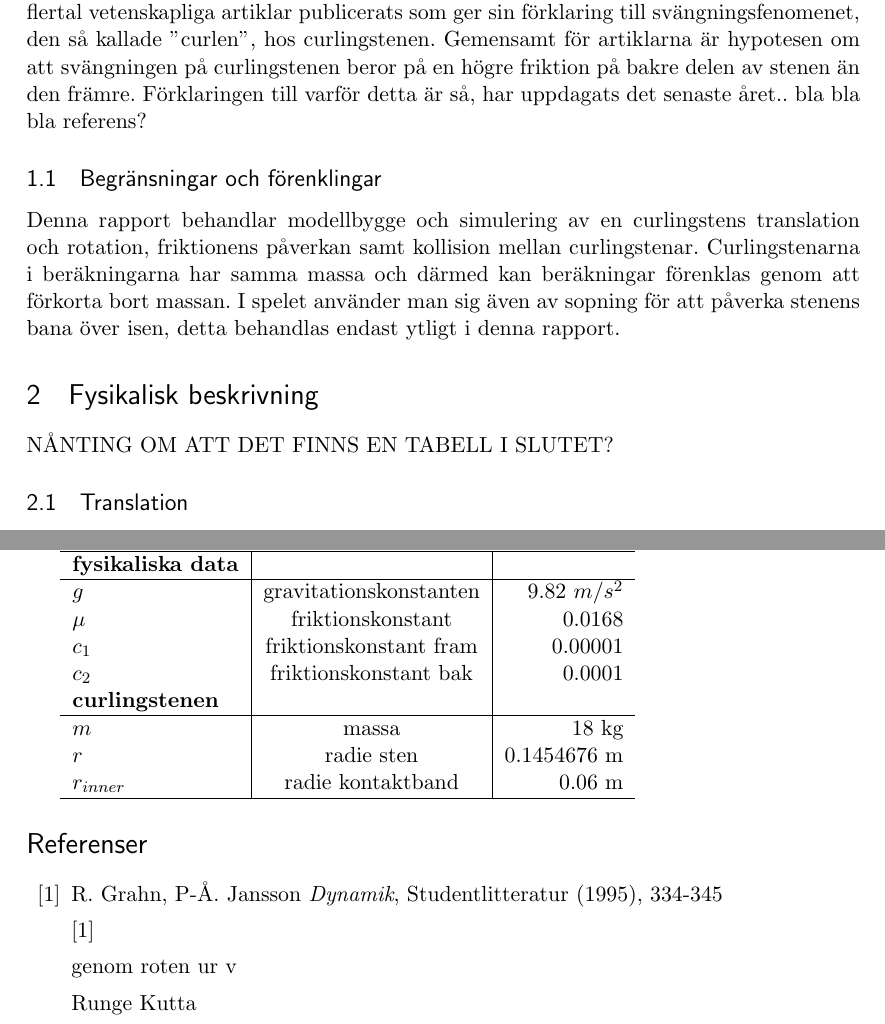
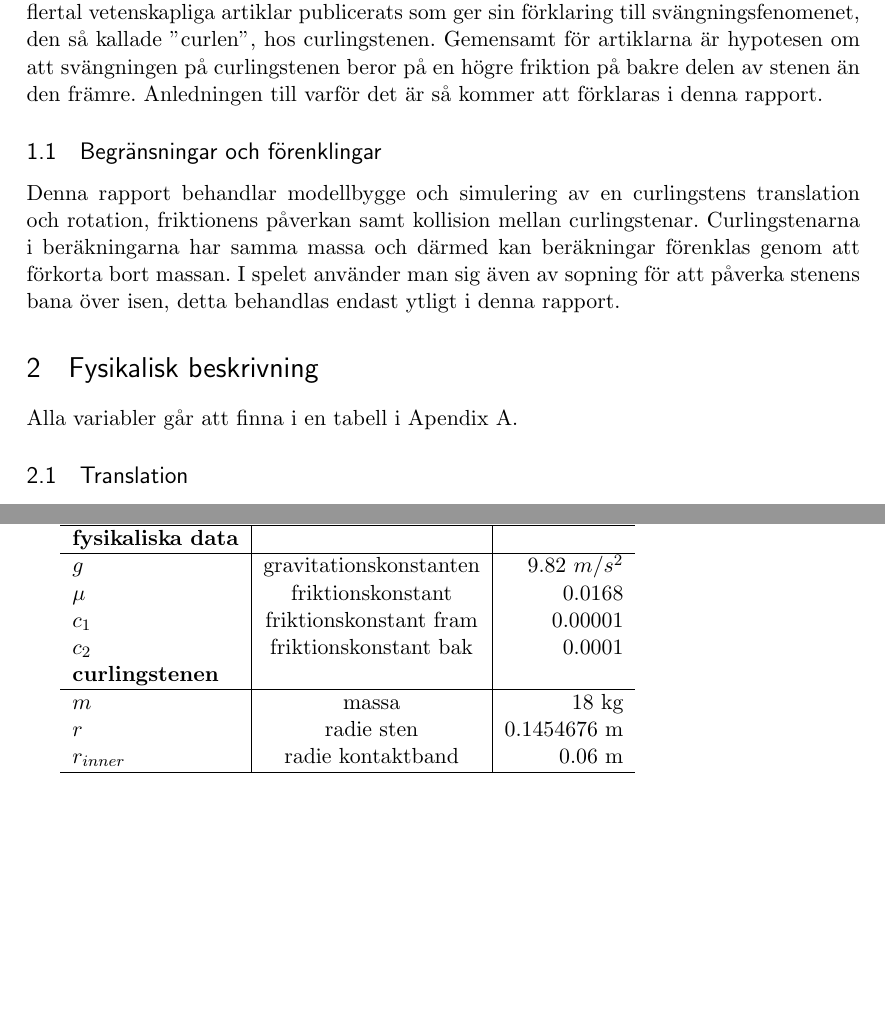
Before and after one commit to LinneaMalcherek/MoS_Projekt, a LaTeX document (Rapport/rapportLatex.tex): two parts of pages 3 and 12 of 12, joined at a grey line, cut so that both start at the same text, the shorter picture padded with empty space. Compiled offline with pdfLaTeX.

```diff
--- a/Rapport/rapportLatex.tex
+++ b/Rapport/rapportLatex.tex
@@ -89,7 +89,7 @@
 Curling är ett intressant system att modellera eftersom det innefattar många vedertagna fysikaliska egenskaper men även delar som inte är särskilt triviala.
 De senaste åren har ett flertal vetenskapliga artiklar publicerats som ger sin förklaring till svängningsfenomenet, den så kallade "curlen", hos curlingstenen.
 Gemensamt för artiklarna är hypotesen om att svängningen på curlingstenen beror på en högre friktion på bakre delen av stenen än den främre.
-Förklaringen till varför detta är så, har uppdagats det senaste året.. bla bla bla referens?
+Anledningen till varför det är så kommer att förklaras i denna rapport.
 
 \subsection{Begränsningar och förenklingar}
  Denna rapport behandlar modellbygge och simulering av en curlingstens translation och rotation, friktionens påverkan samt kollision mellan curlingstenar.
@@ -98,7 +98,7 @@
 
 \section{Fysikalisk beskrivning}
 
-NÅNTING OM ATT DET FINNS EN TABELL I SLUTET?
+Alla variabler går att finna i en tabell i Apendix A.
 
 \subsection{Translation}
 
@@ -368,20 +368,7 @@
 
 
 
-\begin{thebibliography}{99}
-\addcontentsline{toc}{chapter}{Bibliography}
-
-\bibitem{Grahn} R. Grahn, P-Å. Jansson \emph{Dynamik}, Studentlitteratur (1995), 334-345
-
-\cite{Grahn}
-
-genom roten ur v
 
 
 
-Runge Kutta
-
-\end{thebibliography}
-
-
 \end{document}
```
Also changed, not shown: Rapport/rapportLatex.pdf, Rapport/rapportLatex.tex (4 more changed lines), 4 other files.
